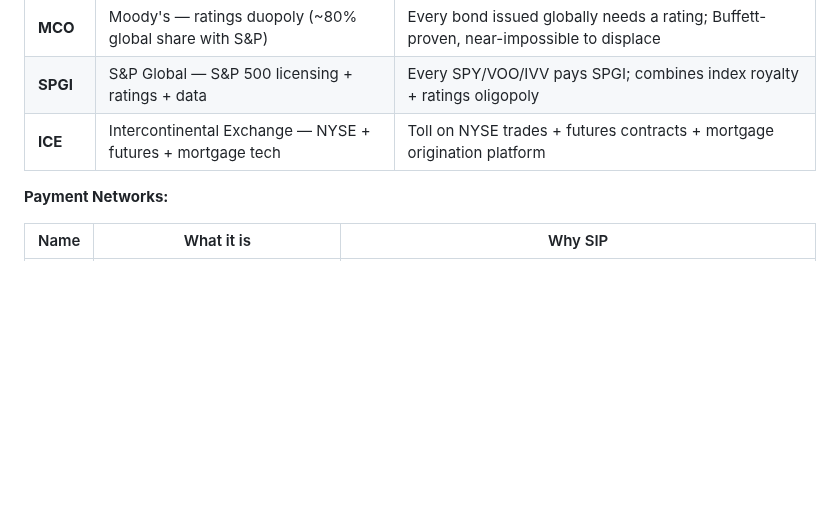
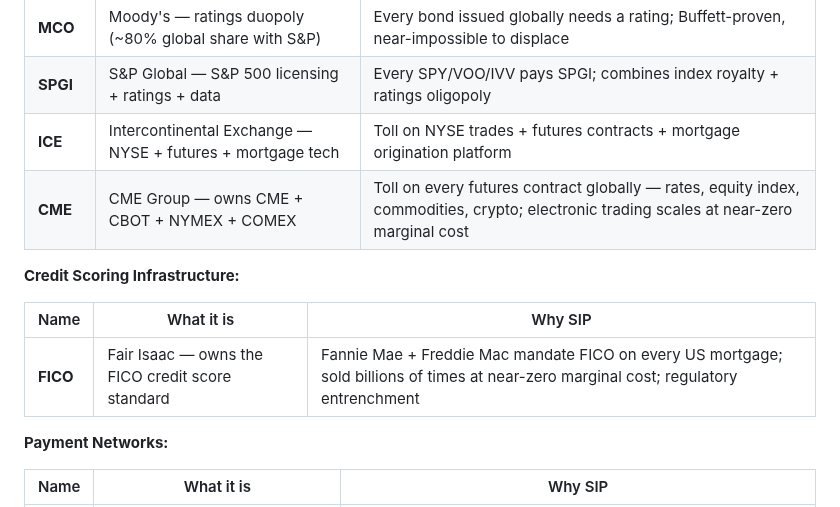
Before and after one commit to neurobloomai/market-tools, a Markdown page: README.md, the part around one of its changes. GitHub-like rendering; blank space fills up the shorter version.

```diff
--- a/README.md
+++ b/README.md
@@ -1053,6 +1053,13 @@ These tools do not recommend. They do not provide tailored advice. They are one
 | **MCO** | Moody's — ratings duopoly (~80% global share with S&P) | Every bond issued globally needs a rating; Buffett-proven, near-impossible to displace |
 | **SPGI** | S&P Global — S&P 500 licensing + ratings + data | Every SPY/VOO/IVV pays SPGI; combines index royalty + ratings oligopoly |
 | **ICE** | Intercontinental Exchange — NYSE + futures + mortgage tech | Toll on NYSE trades + futures contracts + mortgage origination platform |
+| **CME** | CME Group — owns CME + CBOT + NYMEX + COMEX | Toll on every futures contract globally — rates, equity index, commodities, crypto; electronic trading scales at near-zero marginal cost |
+
+**Credit Scoring Infrastructure:**
+
+| Name | What it is | Why SIP |
+|---|---|---|
+| **FICO** | Fair Isaac — owns the FICO credit score standard | Fannie Mae + Freddie Mac mandate FICO on every US mortgage; sold billions of times at near-zero marginal cost; regulatory entrenchment |
 
 **Payment Networks:**
 
```
Also changed, not shown: other parts of README.md (+27 -1 lines).
